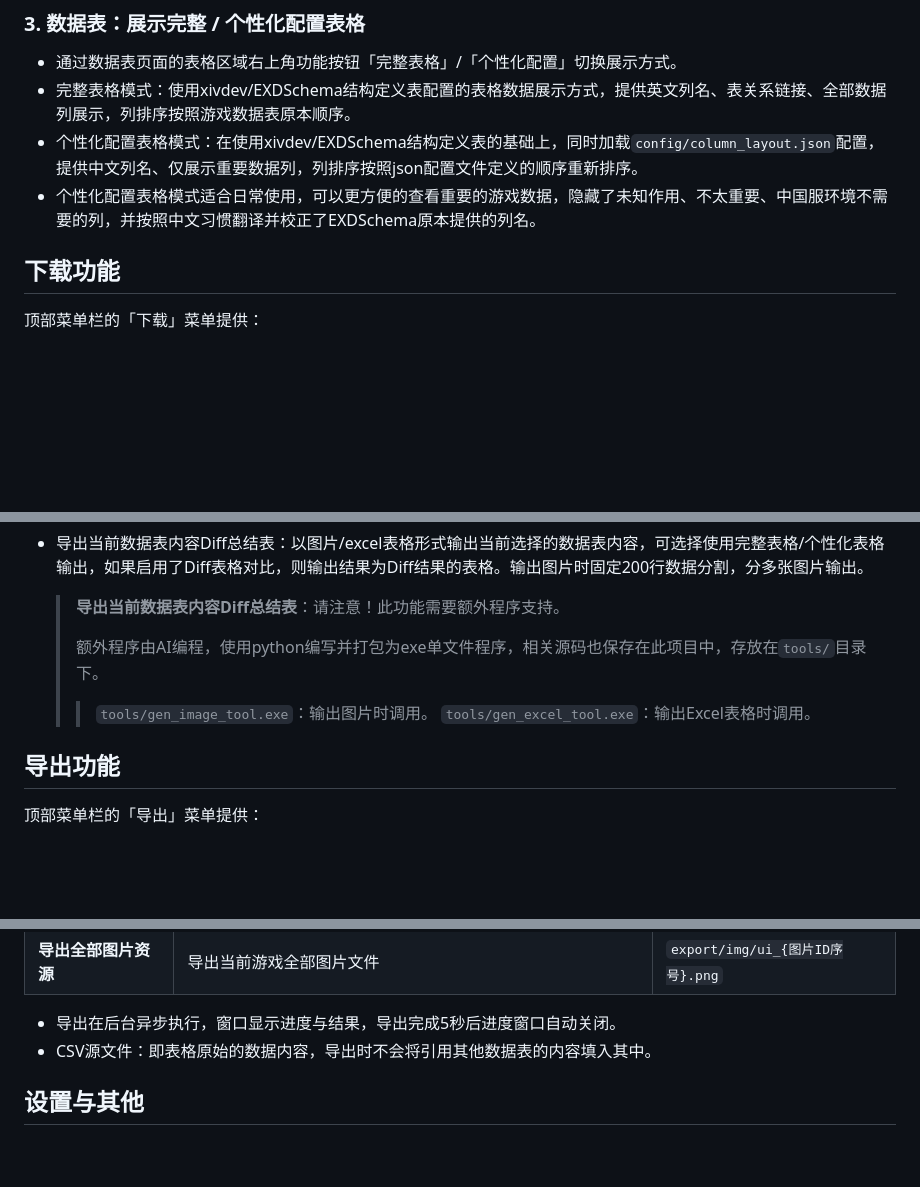
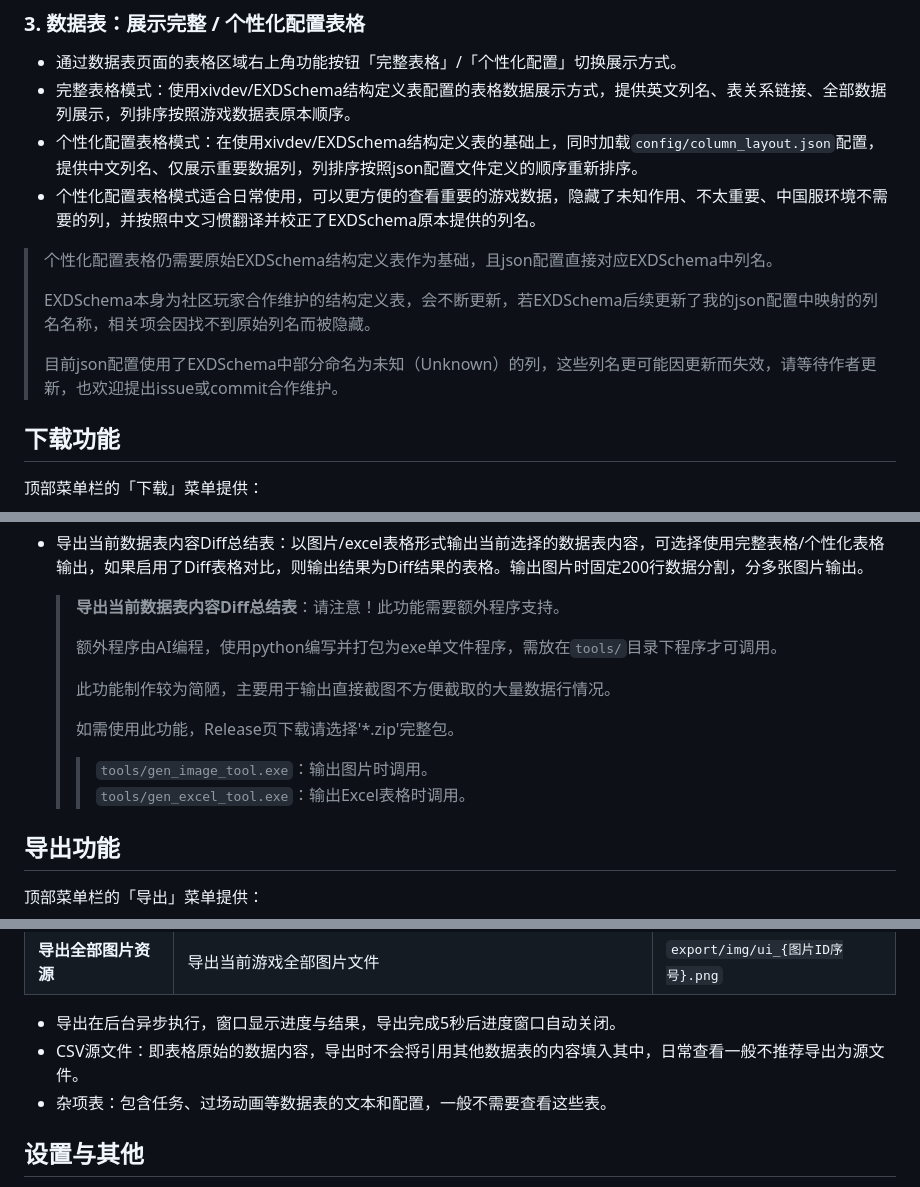
Before and after one commit to yongyeym/FF14-EXDViewer-edit, a Markdown page: README.md, 3 parts joined by grey strips. Rendered like a GitHub page; blank space fills up the shorter version.

Commit message:
docs: 更新README.md(用户手动编辑:打包说明/命名格式/个性化配置表格/导出功能说明)

```diff
--- a/README.md
+++ b/README.md
@@ -101,6 +101,12 @@ Release发布文件选择：
 * 完整表格模式：使用xivdev/EXDSchema结构定义表配置的表格数据展示方式，提供英文列名、表关系链接、全部数据列展示，列排序按照游戏数据表原本顺序。
 * 个性化配置表格模式：在使用xivdev/EXDSchema结构定义表的基础上，同时加载`config/column_layout.json`配置，提供中文列名、仅展示重要数据列，列排序按照json配置文件定义的顺序重新排序。
 * 个性化配置表格模式适合日常使用，可以更方便的查看重要的游戏数据，隐藏了未知作用、不太重要、中国服环境不需要的列，并按照中文习惯翻译并校正了EXDSchema原本提供的列名。
+
+> 个性化配置表格仍需要原始EXDSchema结构定义表作为基础，且json配置直接对应EXDSchema中列名。
+>
+> EXDSchema本身为社区玩家合作维护的结构定义表，会不断更新，若EXDSchema后续更新了我的json配置中映射的列名名称，相关项会因找不到原始列名而被隐藏。
+>
+> 目前json配置使用了EXDSchema中部分命名为未知（Unknown）的列，这些列名更可能因更新而失效，请等待作者更新，也欢迎提出issue或commit合作维护。
 
 ## 下载功能
 
@@ -144,9 +150,13 @@ Release发布文件选择：
 
   > **导出当前数据表内容Diff总结表**：请注意！此功能需要额外程序支持。
   >
-  > 额外程序由AI编程，使用python编写并打包为exe单文件程序，相关源码也保存在此项目中，存放在`tools/`目录下。
-  >> `tools/gen_image_tool.exe`：输出图片时调用。
-  >> `tools/gen_excel_tool.exe`：输出Excel表格时调用。
+  > 额外程序由AI编程，使用python编写并打包为exe单文件程序，需放在`tools/`目录下程序才可调用。
+  >
+  > 此功能制作较为简陋，主要用于输出直接截图不方便截取的大量数据行情况。
+  >
+  > 如需使用此功能，Release页下载请选择'*.zip'完整包。
+  >
+  >> `tools/gen_image_tool.exe`：输出图片时调用。<br>`tools/gen_excel_tool.exe`：输出Excel表格时调用。
 
 ## 导出功能
 
@@ -166,7 +176,8 @@ Release发布文件选择：
 |**导出全部图片资源**|导出当前游戏全部图片文件|`export/img/ui_{图片ID序号}.png`|
 
 * 导出在后台异步执行，窗口显示进度与结果，导出完成5秒后进度窗口自动关闭。
-* CSV源文件：即表格原始的数据内容，导出时不会将引用其他数据表的内容填入其中。
+* CSV源文件：即表格原始的数据内容，导出时不会将引用其他数据表的内容填入其中，日常查看一般不推荐导出为源文件。
+* 杂项表：包含任务、过场动画等数据表的文本和配置，一般不需要查看这些表。
 
 ## 设置与其他
 
```
Also changed, not shown: other parts of README.md (+5 -5 lines).
